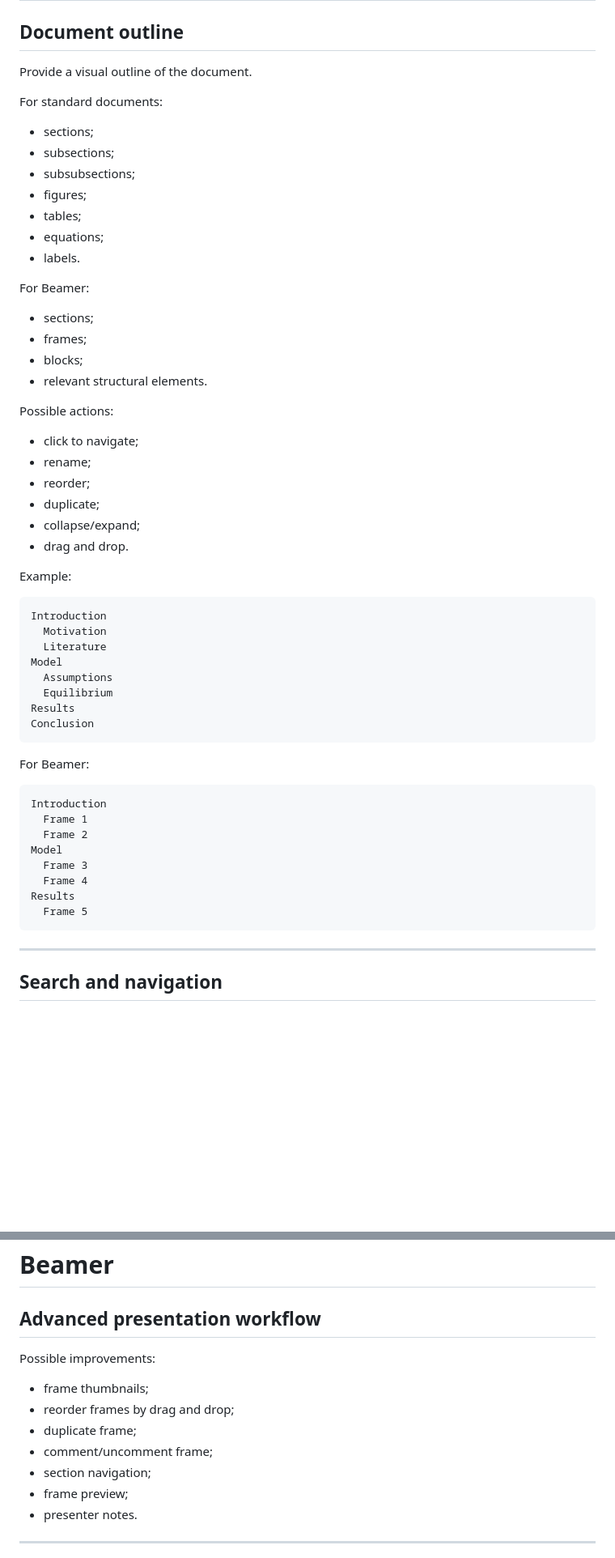
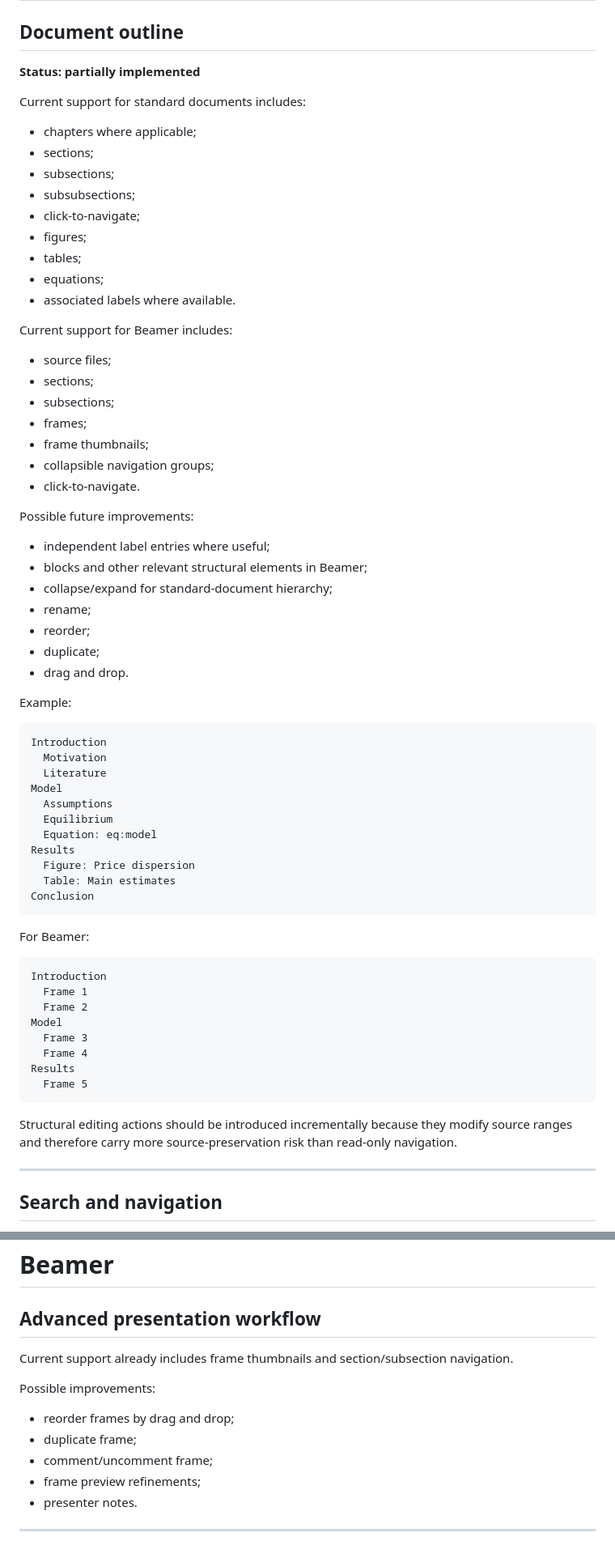
Before and after one commit to LeandroZipitria/texflow, a Markdown page: ROADMAP.md, 2 parts joined by grey strips. Shown at 81% size. GitHub-like rendering; blank space fills up the shorter version.

````diff
--- a/ROADMAP.md
+++ b/ROADMAP.md
@@ -108,32 +109,38 @@ TeXFlow should not attempt to reproduce a full Word-style track-changes system u
 
 ## Document outline
 
-Provide a visual outline of the document.
+**Status: partially implemented**
 
-For standard documents:
+Current support for standard documents includes:
 
+- chapters where applicable;
 - sections;
 - subsections;
 - subsubsections;
+- click-to-navigate;
 - figures;
 - tables;
 - equations;
-- labels.
+- associated labels where available.
 
-For Beamer:
+Current support for Beamer includes:
 
+- source files;
 - sections;
+- subsections;
 - frames;
-- blocks;
-- relevant structural elements.
+- frame thumbnails;
+- collapsible navigation groups;
+- click-to-navigate.
 
-Possible actions:
+Possible future improvements:
 
-- click to navigate;
+- independent label entries where useful;
+- blocks and other relevant structural elements in Beamer;
+- collapse/expand for standard-document hierarchy;
 - rename;
 - reorder;
 - duplicate;
-- collapse/expand;
 - drag and drop.
 
 Example:
@@ -145,7 +152,10 @@ Introduction
 Model
   Assumptions
   Equilibrium
+  Equation: eq:model
 Results
+  Figure: Price dispersion
+  Table: Main estimates
 Conclusion
 ```
 
@@ -161,6 +171,8 @@ Model
 Results
   Frame 5
 ```
+
+Structural editing actions should be introduced incrementally because they modify source ranges and therefore carry more source-preservation risk than read-only navigation.
 
 ---
 
@@ -511,14 +525,14 @@ This would be important for:
 
 ## Advanced presentation workflow
 
+Current support already includes frame thumbnails and section/subsection navigation.
+
 Possible improvements:
 
-- frame thumbnails;
 - reorder frames by drag and drop;
 - duplicate frame;
 - comment/uncomment frame;
-- section navigation;
-- frame preview;
+- frame preview refinements;
 - presenter notes.
 
 ---
````
Also changed, not shown: other parts of ROADMAP.md (+30 -27 lines).
